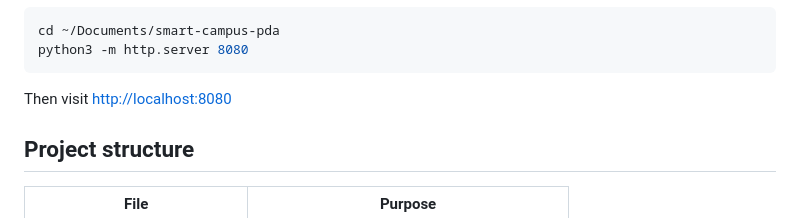
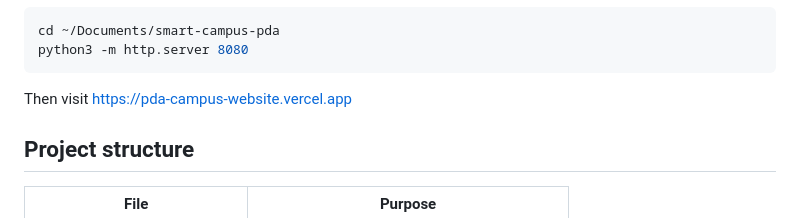
Before and after one commit to sharanpatil165/PDA_CAMPUS_WEBSITE, a Markdown page: README.md, the part around the change. Drawn GitHub-style.

````diff
--- a/README.md
+++ b/README.md
@@ -26,7 +26,7 @@ cd ~/Documents/smart-campus-pda
 python3 -m http.server 8080
 ```
 
-Then visit [http://localhost:8080](http://localhost:8080)
+Then visit  https://pda-campus-website.vercel.app
 
 ## Project structure
 
````
